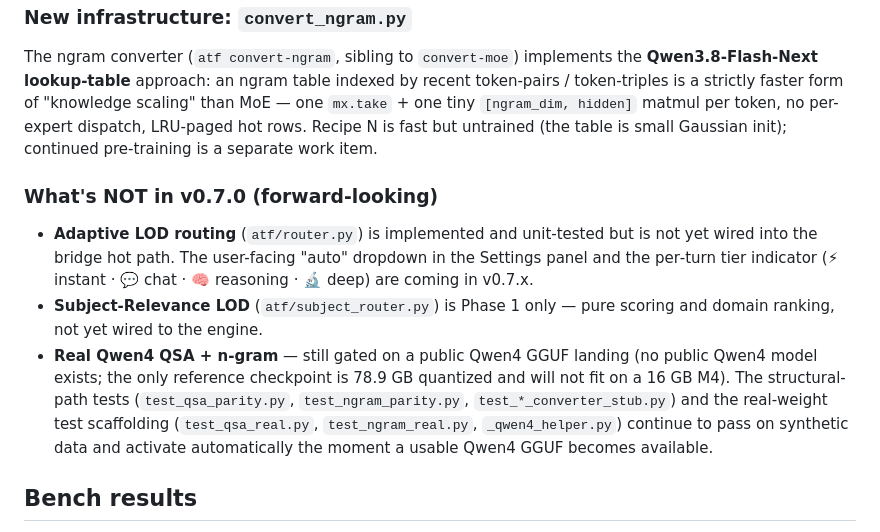
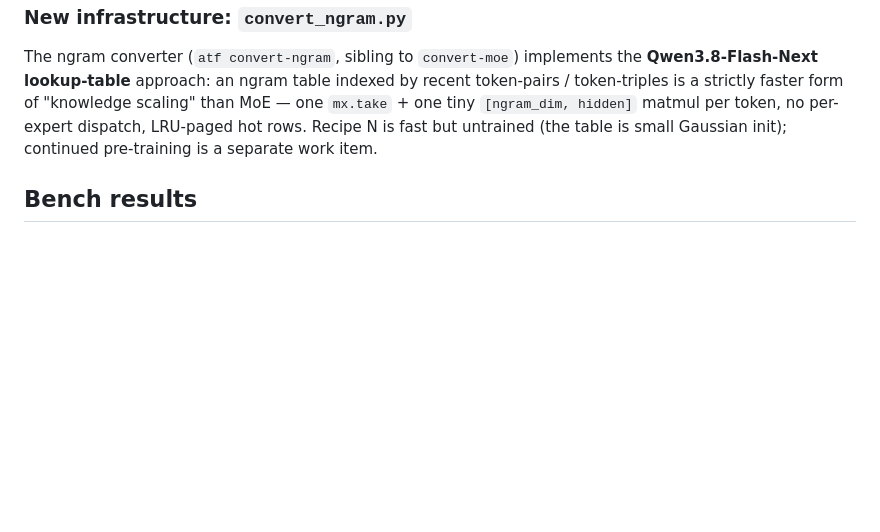
Before and after one commit to amgadtewfik/atf, a Markdown page: readme.md, the part around the change. Drawn GitHub-style; blank space fills up the shorter version.

Commit message:
Drop the forward-looking section from readme.md

```diff
--- a/readme.md
+++ b/readme.md
@@ -145,24 +145,6 @@ per-expert dispatch, LRU-paged hot rows. Recipe N is fast but
 untrained (the table is small Gaussian init); continued
 pre-training is a separate work item.
 
-### What's NOT in v0.7.0 (forward-looking)
-
-- **Adaptive LOD routing** (`atf/router.py`) is implemented and unit-tested
-  but is not yet wired into the bridge hot path. The user-facing "auto"
-  dropdown in the Settings panel and the per‑turn tier indicator (⚡
-  instant · 💬 chat · 🧠 reasoning · 🔬 deep) are coming in v0.7.x.
-- **Subject-Relevance LOD** (`atf/subject_router.py`) is Phase 1 only —
-  pure scoring and domain ranking, not yet wired to the engine.
-- **Real Qwen4 QSA + n-gram** — still gated on a public Qwen4 GGUF
-  landing (no public Qwen4 model exists; the only reference
-  checkpoint is 78.9 GB quantized and will not fit on a 16 GB M4).
-  The structural-path tests (`test_qsa_parity.py`,
-  `test_ngram_parity.py`, `test_*_converter_stub.py`) and the
-  real-weight test scaffolding (`test_qsa_real.py`,
-  `test_ngram_real.py`, `_qwen4_helper.py`) continue to pass on
-  synthetic data and activate automatically the moment a usable
-  Qwen4 GGUF becomes available.
-
 ## Bench results
 
 No engine perf regression in v0.7.0. The v0.6.0 defaults remain
```
